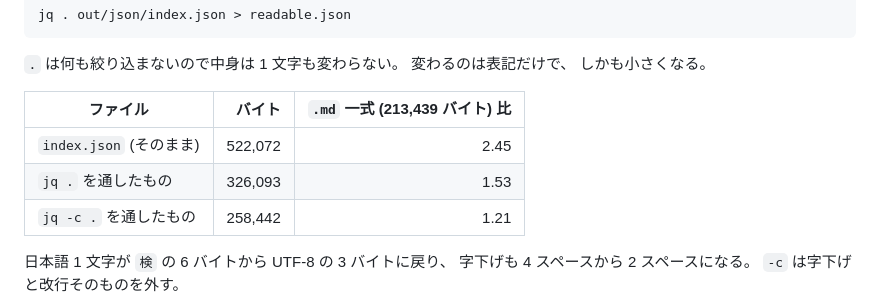
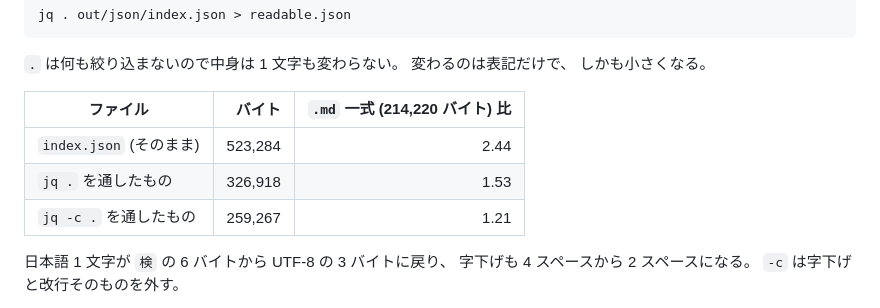
Before and after one commit to GoodRelax/StrictDocStarter, a Markdown page: samples/md-basic-ja/02-guide-for-human.md, the part around the change. Drawn GitHub-style.

```diff
--- a/samples/md-basic-ja/02-guide-for-human.md
+++ b/samples/md-basic-ja/02-guide-for-human.md
@@ -634,11 +634,11 @@ jq . out/json/index.json > readable.json
 `.` は何も絞り込まないので中身は 1 文字も変わらない。 変わるのは表記だけで、
 しかも小さくなる。
 
-| ファイル | バイト | `.md` 一式 (213,439 バイト) 比 |
+| ファイル | バイト | `.md` 一式 (214,220 バイト) 比 |
 |---|---:|---:|
-| `index.json` (そのまま) | 522,072 | 2.45 |
-| `jq .` を通したもの | 326,093 | 1.53 |
-| `jq -c .` を通したもの | 258,442 | 1.21 |
+| `index.json` (そのまま) | 523,284 | 2.44 |
+| `jq .` を通したもの | 326,918 | 1.53 |
+| `jq -c .` を通したもの | 259,267 | 1.21 |
 
 日本語 1 文字が `検` の 6 バイトから UTF-8 の 3 バイトに戻り、 字下げも
 4 スペースから 2 スペースになる。 `-c` は字下げと改行そのものを外す。
```
Also changed, not shown: samples/md-basic-ja/00-ai-guide.md (+1 -1 lines), samples/md-basic-ja/01-ai-queries.md (+18 -4 lines).
